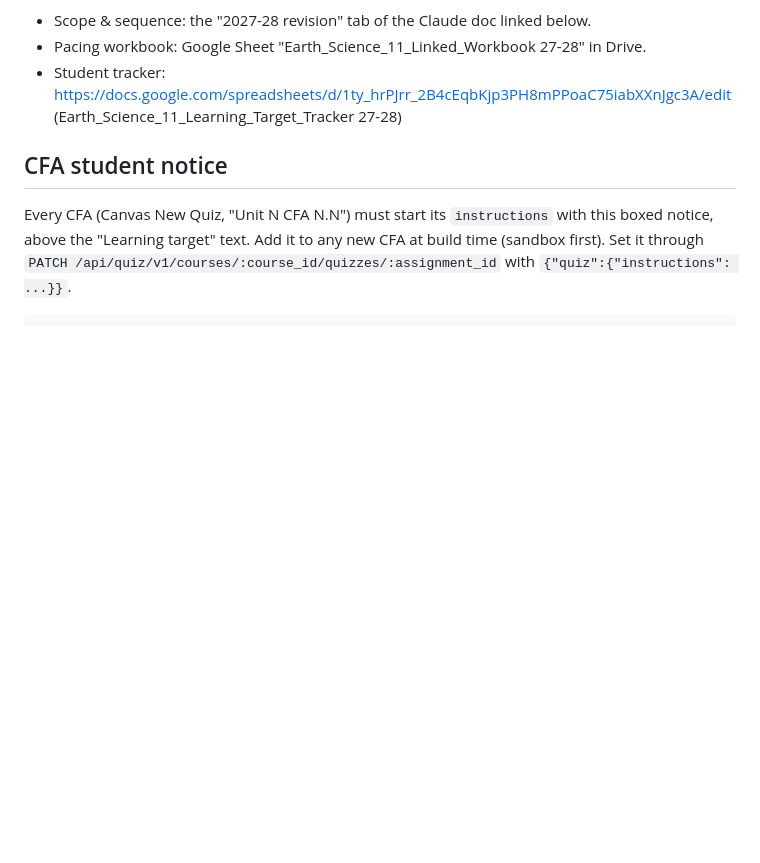
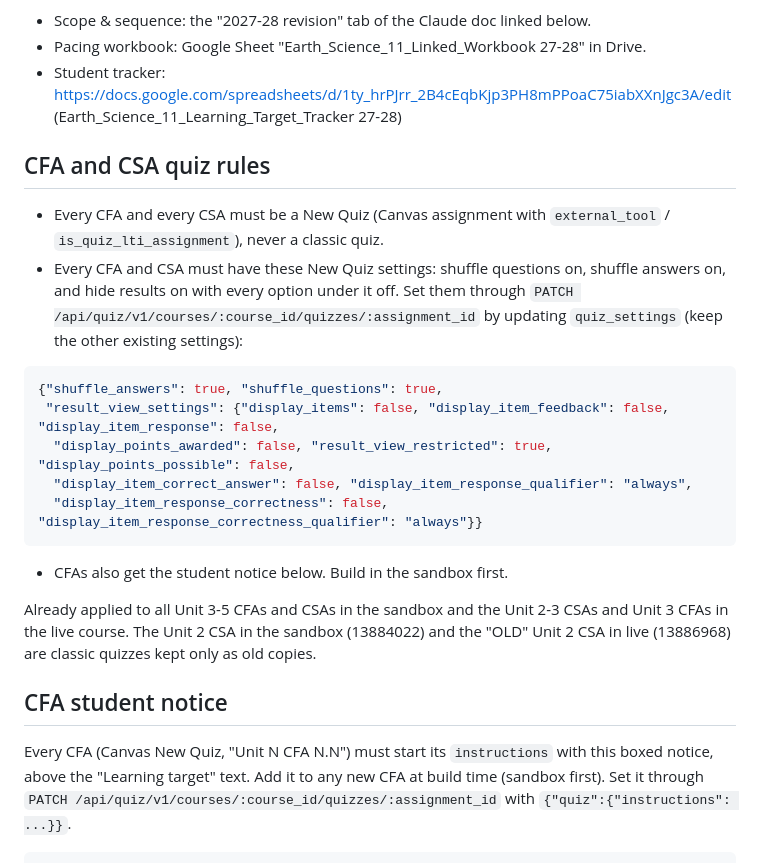
Before and after one commit to ellenrenick/Earth-Science, a Markdown page: CLAUDE.md, the part around the change. GitHub-like rendering; blank space fills up the shorter version.

Commit message:
Add CFA/CSA New Quiz and settings rules to CLAUDE.md
Co-Authored-By: Claude Sonnet 5.5 <noreply@anthropic.com>
Claude-Session: https://claude.ai/code/session_018Uamtmv2zawoXAcoM1BEZN

````diff
--- a/CLAUDE.md
+++ b/CLAUDE.md
@@ -33,6 +33,23 @@ HS-ESS1-6 is no longer a priority standard and has no learning targets. Unit 1 h
 - Scope & sequence: the "2027-28 revision" tab of the Claude doc linked below.
 - Pacing workbook: Google Sheet "Earth_Science_11_Linked_Workbook 27-28" in Drive.
 - Student tracker: https://docs.google.com/spreadsheets/d/1ty_hrPJrr_2B4cEqbKjp3PH8mPPoaC75iabXXnJgc3A/edit (Earth_Science_11_Learning_Target_Tracker 27-28)
+
+## CFA and CSA quiz rules
+
+- Every CFA and every CSA must be a New Quiz (Canvas assignment with `external_tool` / `is_quiz_lti_assignment`), never a classic quiz.
+- Every CFA and CSA must have these New Quiz settings: shuffle questions on, shuffle answers on, and hide results on with every option under it off. Set them through `PATCH /api/quiz/v1/courses/:course_id/quizzes/:assignment_id` by updating `quiz_settings` (keep the other existing settings):
+
+```json
+{"shuffle_answers": true, "shuffle_questions": true,
+ "result_view_settings": {"display_items": false, "display_item_feedback": false, "display_item_response": false,
+  "display_points_awarded": false, "result_view_restricted": true, "display_points_possible": false,
+  "display_item_correct_answer": false, "display_item_response_qualifier": "always",
+  "display_item_response_correctness": false, "display_item_response_correctness_qualifier": "always"}}
+```
+
+- CFAs also get the student notice below. Build in the sandbox first.
+
+Already applied to all Unit 3-5 CFAs and CSAs in the sandbox and the Unit 2-3 CSAs and Unit 3 CFAs in the live course. The Unit 2 CSA in the sandbox (13884022) and the "OLD" Unit 2 CSA in live (13886968) are classic quizzes kept only as old copies.
 
 ## CFA student notice
 
````
